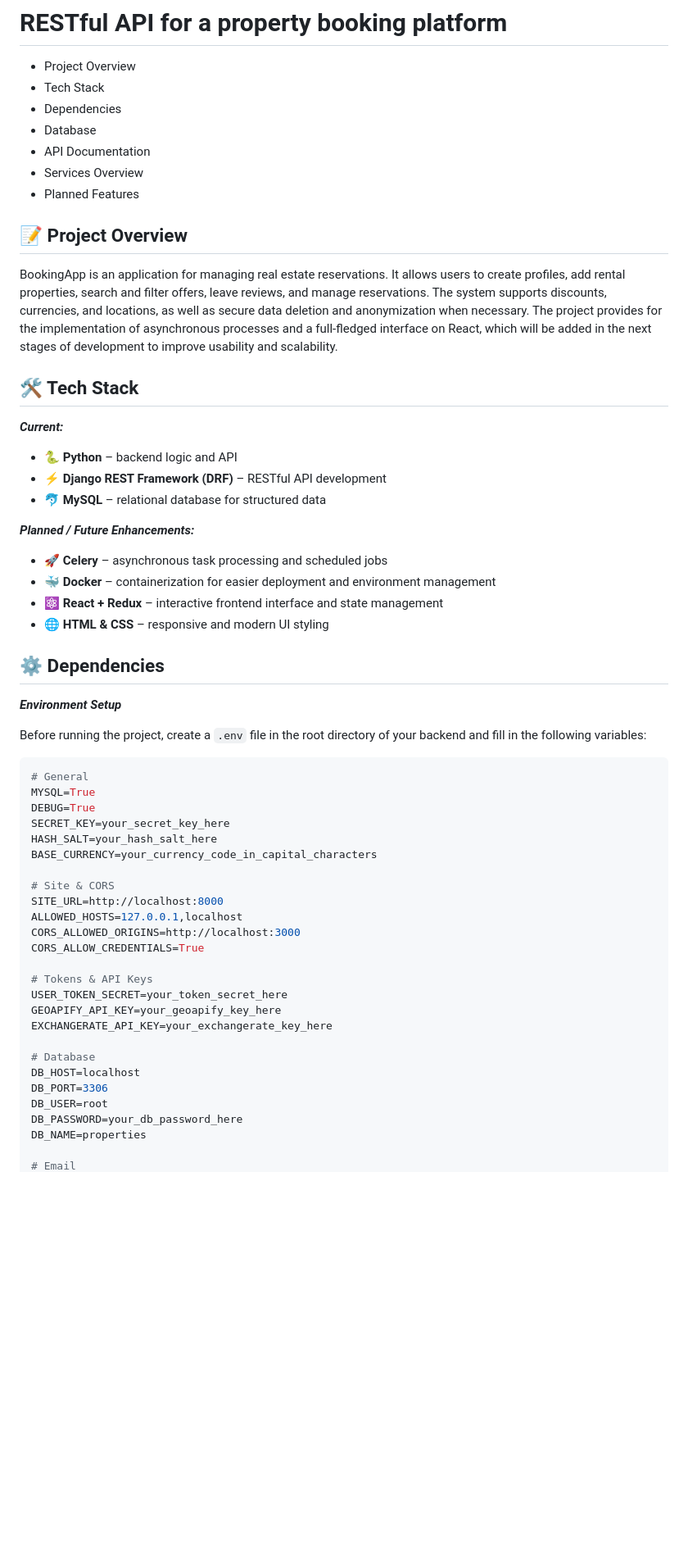
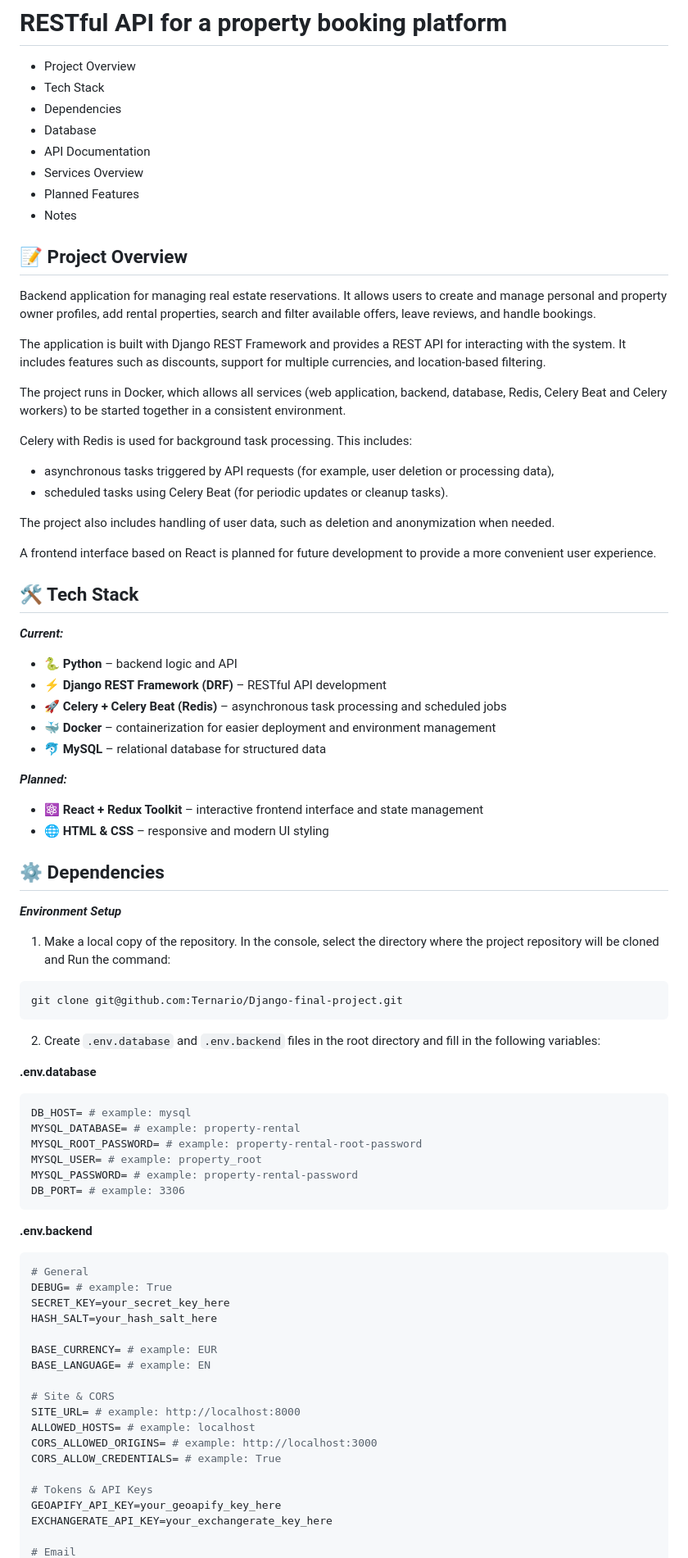
Before and after one commit to Ternario/Django-final-project, a Markdown page: README.md, the part around one of its changes. Shown at 82% size. GitHub-like rendering; blank space fills up the shorter version.

````diff
--- a/README.md
+++ b/README.md
@@ -7,11 +7,25 @@
 - API Documentation
 - Services Overview
 - Planned Features
+- Notes
 
 ## 📝 Project Overview
 
 <p align="content">
-  BookingApp is an application for managing real estate reservations. It allows users to create profiles, add rental properties, search and filter offers, leave reviews, and manage reservations. The system supports discounts, currencies, and locations, as well as secure data deletion and anonymization when necessary. The project provides for the implementation of asynchronous processes and a full-fledged interface on React, which will be added in the next stages of development to improve usability and scalability.
+Backend application for managing real estate reservations. It allows users to create and manage personal and property owner profiles, add rental properties, search and filter available offers, leave reviews, and handle bookings.
+
+The application is built with Django REST Framework and provides a REST API for interacting with the system. It includes features such as discounts, support for multiple currencies, and location-based filtering.
+
+The project runs in Docker, which allows all services (web application, backend, database, Redis, Celery Beat and Celery workers) to be started together in a consistent environment.
+
+Celery with Redis is used for background task processing. This includes:
+
+- asynchronous tasks triggered by API requests (for example, user deletion or processing data),
+- scheduled tasks using Celery Beat (for periodic updates or cleanup tasks).
+
+The project also includes handling of user data, such as deletion and anonymization when needed.
+
+A frontend interface based on React is planned for future development to provide a more convenient user experience.
 </p>
 
 ## 🛠 Tech Stack
@@ -20,46 +34,55 @@
 
 - 🐍 **Python** – backend logic and API
 - ⚡ **Django REST Framework (DRF)** – RESTful API development
+- 🚀 **Celery + Celery Beat (Redis)** – asynchronous task processing and scheduled jobs
+- 🐳 **Docker** – containerization for easier deployment and environment management
 - 🐬 **MySQL** – relational database for structured data
 
-**_Planned / Future Enhancements:_**
+**_Planned:_**
 
-- 🚀 **Celery** – asynchronous task processing and scheduled jobs
-- 🐳 **Docker** – containerization for easier deployment and environment management
-- ⚛️ **React + Redux** – interactive frontend interface and state management
+- ⚛️ **React + Redux Toolkit** – interactive frontend interface and state management
 - 🌐 **HTML & CSS** – responsive and modern UI styling
 
 ## ⚙️ Dependencies
 
 **_Environment Setup_**
 
-Before running the project, create a `.env` file in the root directory of your backend and fill in the following
-variables:
+1. Make a local copy of the repository. In the console, select the directory where the project repository will be cloned and Run the command:
 
 ```bash
+git clone git@github.com:Ternario/Django-final-project.git
+```
+
+2. Create `.env.database` and `.env.backend` files in the root directory and fill in the following variables:
+
+**.env.database**
+```bash
+DB_HOST= # example: mysql
+MYSQL_DATABASE= # example: property-rental
+MYSQL_ROOT_PASSWORD= # example: property-rental-root-password
+MYSQL_USER= # example: property_root
+MYSQL_PASSWORD= # example: property-rental-password
+DB_PORT= # example: 3306
+```
+
+**.env.backend**
+```bash
 # General
-MYSQL=True
-DEBUG=True
+DEBUG= # example: True
 SECRET_KEY=your_secret_key_here
 HASH_SALT=your_hash_salt_here
-BASE_CURRENCY=your_currency_code_in_capital_characters
+
+BASE_CURRENCY= # example: EUR
+BASE_LANGUAGE= # example: EN
 
 # Site & CORS
-SITE_URL=http://localhost:8000
-ALLOWED_HOSTS=127.0.0.1,localhost
-CORS_ALLOWED_ORIGINS=http://localhost:3000
-CORS_ALLOW_CREDENTIALS=True
+SITE_URL= # example: http://localhost:8000
+ALLOWED_HOSTS= # example: localhost
+CORS_ALLOWED_ORIGINS= # example: http://localhost:3000
+CORS_ALLOW_CREDENTIALS= # example: True
 
 # Tokens & API Keys
-USER_TOKEN_SECRET=your_token_secret_here
 GEOAPIFY_API_KEY=your_geoapify_key_here
 EXCHANGERATE_API_KEY=your_exchangerate_key_here
 
-# Database
-DB_HOST=localhost
-DB_PORT=3306
-DB_USER=root
-DB_PASSWORD=your_db_password_here
-DB_NAME=properties
-
 # Email
````
Also changed, not shown: other parts of README.md (+63 -57 lines), screenshots/dc-run.png (added), screenshots/successfully_added.png (added), 2 other files.
